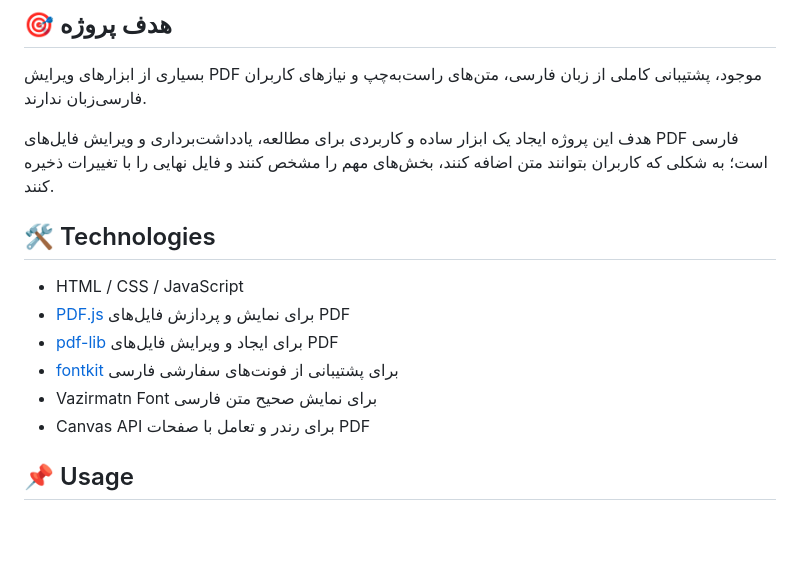
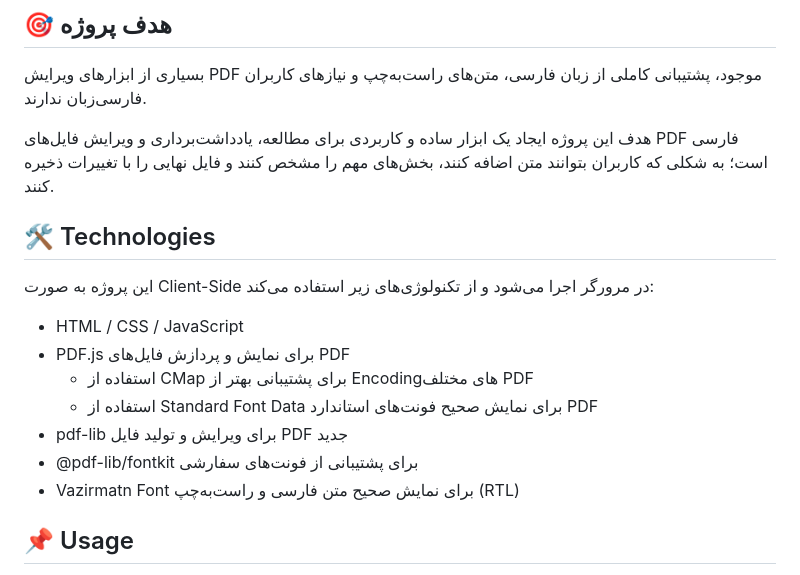
Before and after one commit to alimohamadi7/pdf, a Markdown page: README.md, the part around the change. Drawn GitHub-style; blank space fills up the shorter version.

Commit message:
Revise technologies section in README
Updated technologies section to include additional libraries and details.

```diff
--- a/README.md
+++ b/README.md
@@ -22,14 +22,18 @@
 هدف این پروژه ایجاد یک ابزار ساده و کاربردی برای مطالعه، یادداشت‌برداری و ویرایش فایل‌های PDF فارسی است؛ به شکلی که کاربران بتوانند متن اضافه کنند، بخش‌های مهم را مشخص کنند و فایل نهایی را با تغییرات ذخیره کنند.
 
 
+
 ## 🛠️ Technologies
 
+این پروژه به صورت Client-Side در مرورگر اجرا می‌شود و از تکنولوژی‌های زیر استفاده می‌کند:
+
 - HTML / CSS / JavaScript
-- [PDF.js](https://mozilla.github.io/pdf.js/) برای نمایش و پردازش فایل‌های PDF
-- [pdf-lib](https://pdf-lib.js.org/) برای ایجاد و ویرایش فایل‌های PDF
-- [fontkit](https://github.com/foliojs/fontkit) برای پشتیبانی از فونت‌های سفارشی فارسی
-- Vazirmatn Font برای نمایش صحیح متن فارسی
-- Canvas API برای رندر و تعامل با صفحات PDF
+- PDF.js برای نمایش و پردازش فایل‌های PDF
+  - استفاده از CMap برای پشتیبانی بهتر از Encodingهای مختلف PDF
+  - استفاده از Standard Font Data برای نمایش صحیح فونت‌های استاندارد PDF
+- pdf-lib برای ویرایش و تولید فایل PDF جدید
+- @pdf-lib/fontkit برای پشتیبانی از فونت‌های سفارشی
+- Vazirmatn Font برای نمایش صحیح متن فارسی و راست‌به‌چپ (RTL)
 
 ## 📌 Usage
 
```
